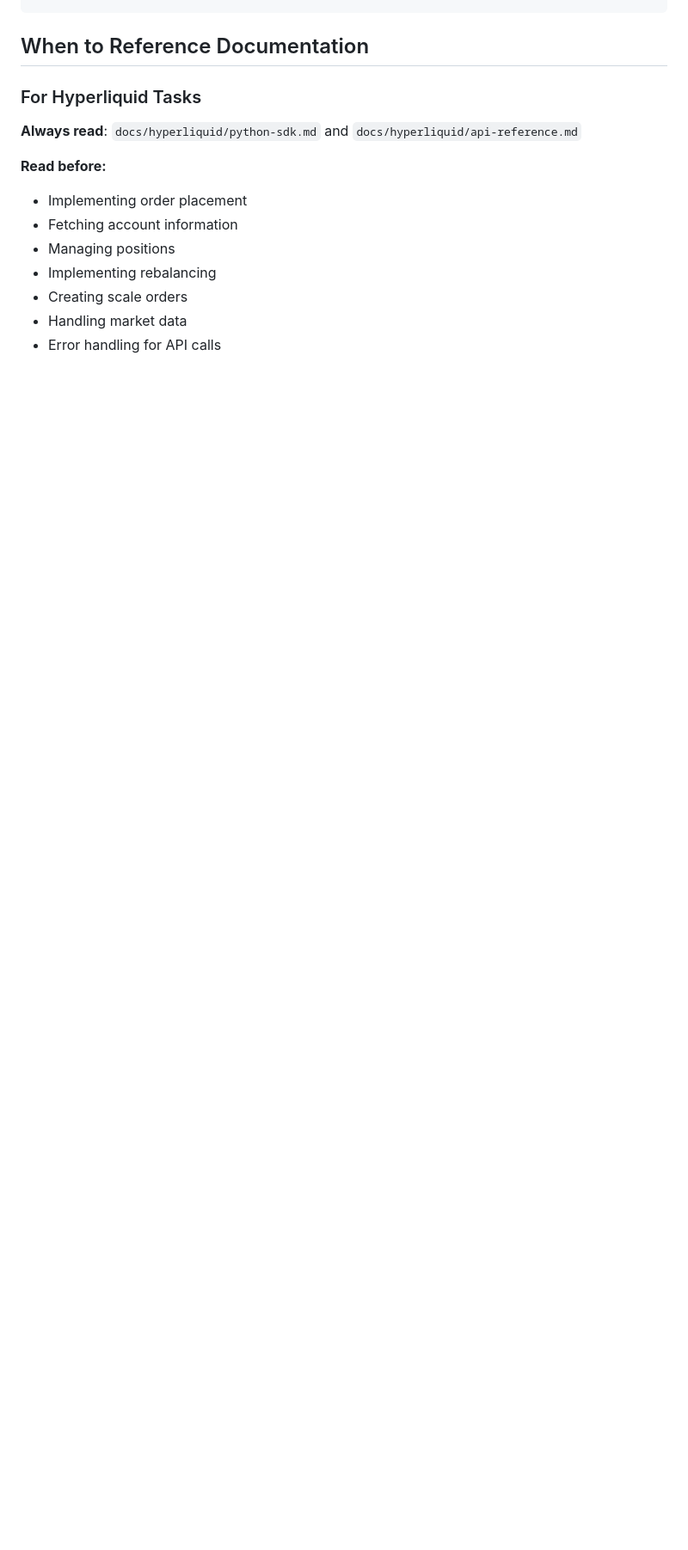
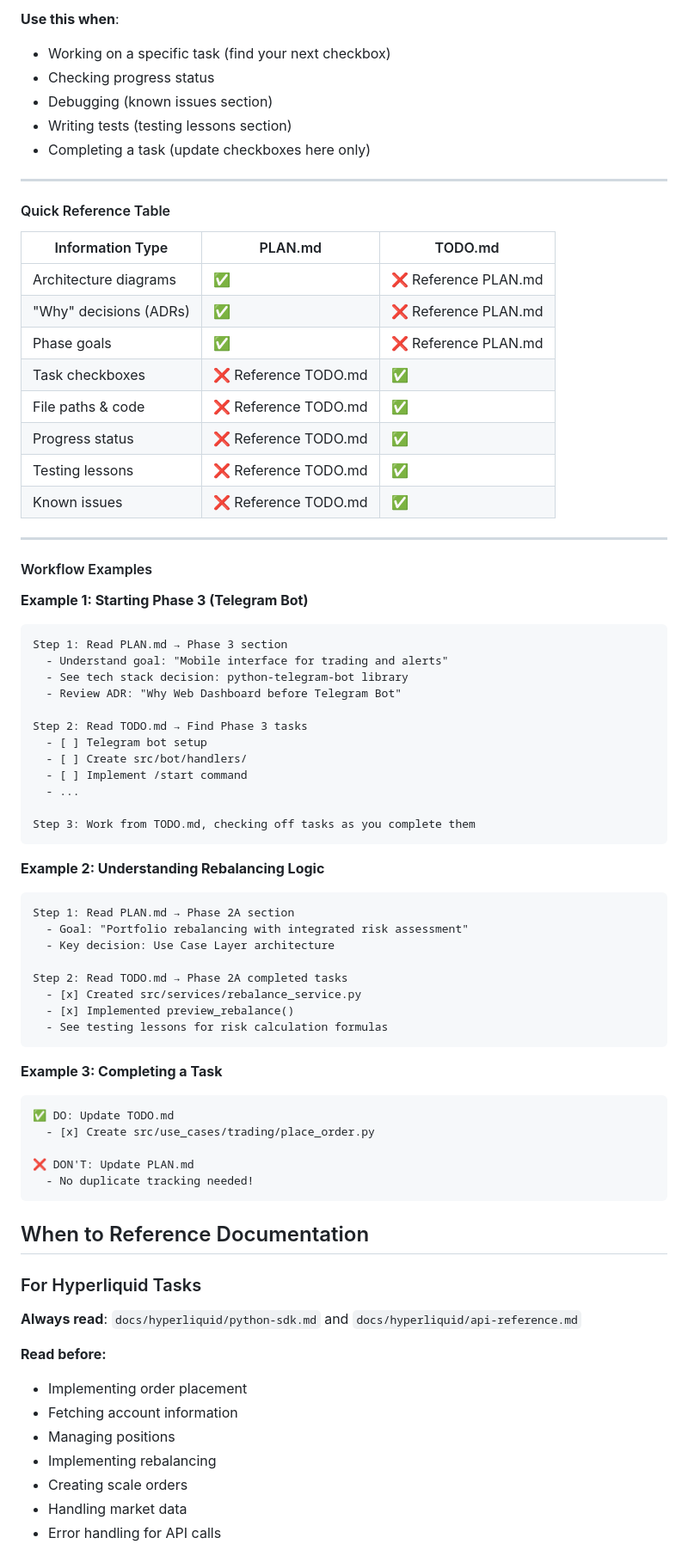
Before and after one commit to DennisDyallo/hyperbot, a Markdown page: CLAUDE.md, the part around the change printed below. Shown: that part at 86% size. Rendered like a GitHub page; blank space fills up the shorter version.

````diff
--- a/CLAUDE.md
+++ b/CLAUDE.md
@@ -37,3 +85,64 @@ docs/
+**Use this when**:
+- Working on a specific task (find your next checkbox)
+- Checking progress status
+- Debugging (known issues section)
+- Writing tests (testing lessons section)
+- Completing a task (update checkboxes here only)
+
+---
+
+#### Quick Reference Table
+
+| Information Type | PLAN.md | TODO.md |
+|------------------|---------|---------|
+| Architecture diagrams | ✅ | ❌ Reference PLAN.md |
+| "Why" decisions (ADRs) | ✅ | ❌ Reference PLAN.md |
+| Phase goals | ✅ | ❌ Reference PLAN.md |
+| Task checkboxes | ❌ Reference TODO.md | ✅ |
+| File paths & code | ❌ Reference TODO.md | ✅ |
+| Progress status | ❌ Reference TODO.md | ✅ |
+| Testing lessons | ❌ Reference TODO.md | ✅ |
+| Known issues | ❌ Reference TODO.md | ✅ |
+
+---
+
+#### Workflow Examples
+
+**Example 1: Starting Phase 3 (Telegram Bot)**
+```
+Step 1: Read PLAN.md → Phase 3 section
+  - Understand goal: "Mobile interface for trading and alerts"
+  - See tech stack decision: python-telegram-bot library
+  - Review ADR: "Why Web Dashboard before Telegram Bot"
+
+Step 2: Read TODO.md → Find Phase 3 tasks
+  - [ ] Telegram bot setup
+  - [ ] Create src/bot/handlers/
+  - [ ] Implement /start command
+  - ...
+
+Step 3: Work from TODO.md, checking off tasks as you complete them
+```
+
+**Example 2: Understanding Rebalancing Logic**
+```
+Step 1: Read PLAN.md → Phase 2A section
+  - Goal: "Portfolio rebalancing with integrated risk assessment"
+  - Key decision: Use Case Layer architecture
+
+Step 2: Read TODO.md → Phase 2A completed tasks
+  - [x] Created src/services/rebalance_service.py
+  - [x] Implemented preview_rebalance()
+  - See testing lessons for risk calculation formulas
+```
+
+**Example 3: Completing a Task**
+```
+✅ DO: Update TODO.md
+  - [x] Create src/use_cases/trading/place_order.py
+
+❌ DON'T: Update PLAN.md
+  - No duplicate tracking needed!
 ```
 
 ## When to Reference Documentation
````
Also changed, not shown: other parts of CLAUDE.md (+54 -6 lines).
